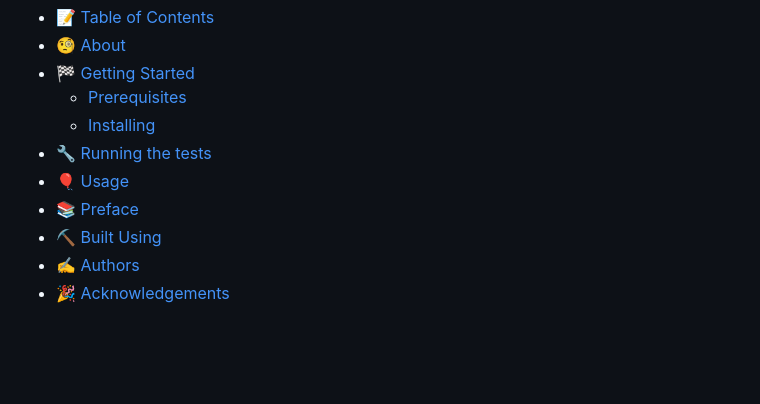
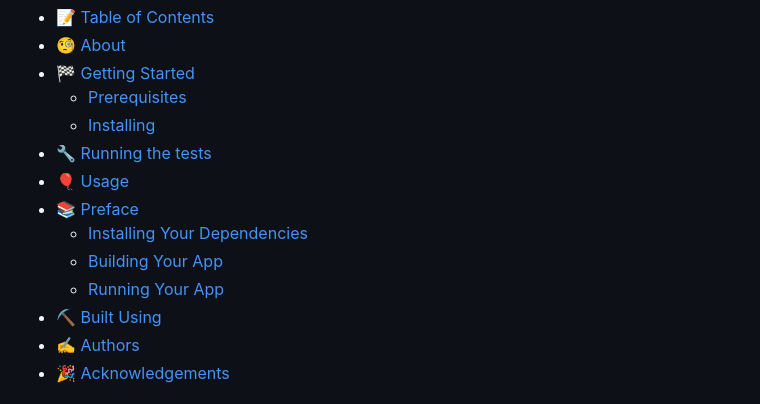
Before and after one commit to tataraba/simplesite, a Markdown page: README.md, the part around the change printed below. GitHub-like rendering; blank space fills up the shorter version.

```diff
--- a/README.md
+++ b/README.md
@@ -31,6 +31,9 @@
 - [🔧 Running the tests ](#-running-the-tests-)
 - [🎈 Usage ](#-usage-)
 - [📚 Preface](#-preface)
+  - [Installing Your Dependencies](#installing-your-dependencies)
+  - [Building Your App](#building-your-app)
+  - [Running Your App](#running-your-app)
 - [⛏️ Built Using ](#️-built-using-)
 - [✍️ Authors ](#️-authors-)
 - [🎉 Acknowledgements ](#-acknowledgements-)
```
Also changed, not shown: other parts of README.md (+41 -4 lines).
